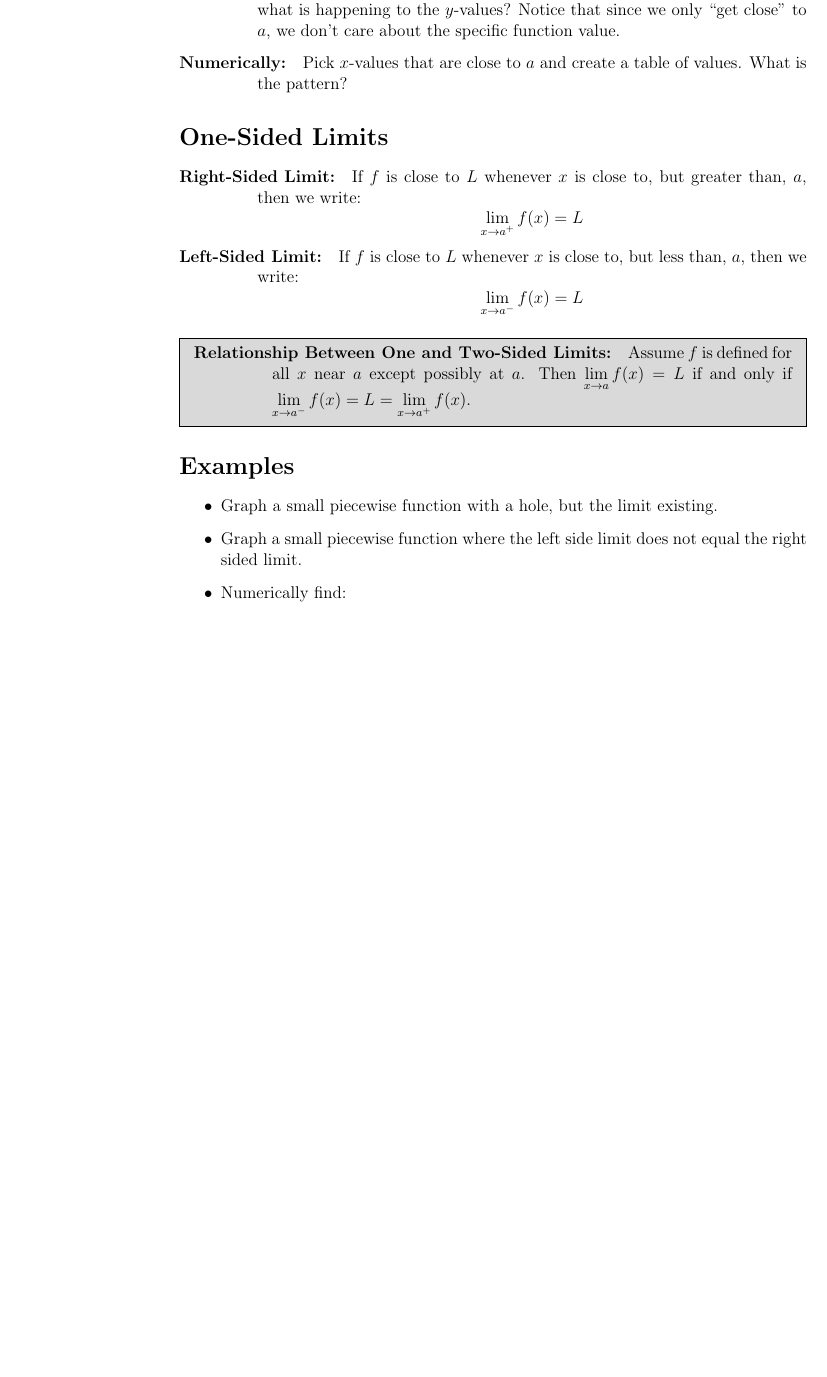
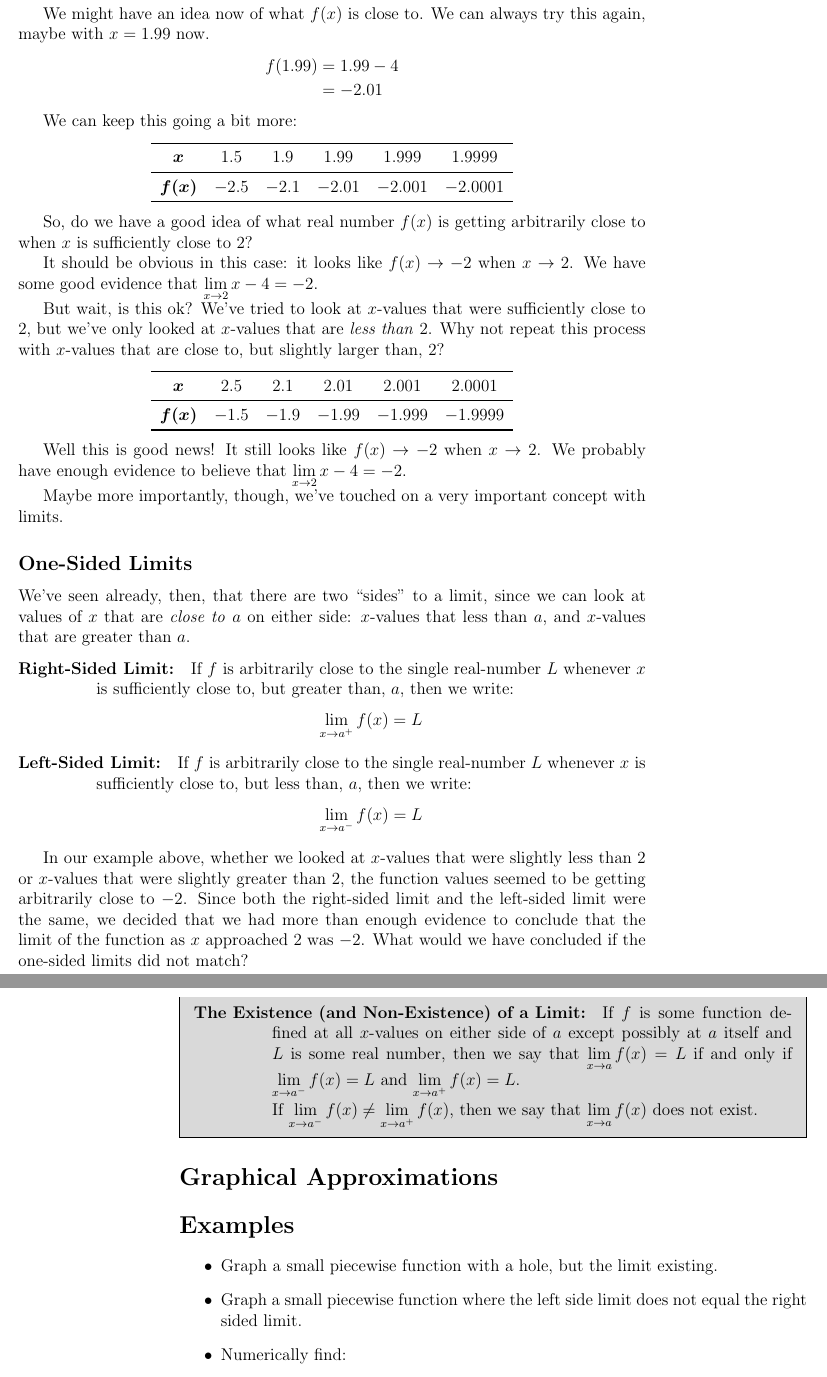
Before and after one commit to peterkeep/Calc1Notes, a LaTeX thesis (tex/ch1_main.tex, which reads tex/1_limits/1_definitions.tex): part of page 4 of 23 before the commit and two parts of pages 5 and 6 of 24 after it, the two joined at a grey line, cut at the place of the change, the shorter picture padded with empty space. Compiled offline with pdfLaTeX.

Commit message:
Limit definitions

```diff
--- a/tex/1_limits/1_definitions.tex
+++ b/tex/1_limits/1_definitions.tex
@@ -16 +11,0 @@
-\end{note}
@@ -17,5 +15 @@
 
-\begin{defn}{Graphically}
-  As you ``move'' closer to the $x$-value on the graph that you care about, what is happening to the $y$-values?
-  Notice that since we only ``get close'' to $a$, we don't care about the specific function value.
-\end{defn}
@@ -22,7 +23,3 @@
 
-\begin{defn}{Numerically}
-  Pick $x$-values that are close to $a$ and create a table of values.
-  What is the pattern?
-\end{defn}
+In this section, we will discuss some numerical and graphical approximations of limits, and will build up to analytical evaluations of a limit in the next few sections.
 
-\section*{One-Sided Limits}
@@ -29,18 +56,66 @@
+We might have an idea now of what $f(x)$ is close to.
+We can always try this again, maybe with $x=1.99$ now.
+\begin{align*}
+  f(1.99) & = 1.99-4\\
+  & = -2.01
+\end{align*}
+
+We can keep this going a bit more:
+
+\begin{center}
+  \begin{tabular}{cccccc} \toprule
+    $\bm{x}$ & 1.5 & 1.9 & 1.99 & 1.999 & 1.9999\\ \midrule
+    $\bm{f(x)}$ & $-2.5$ & $-2.1$ & $-2.01$ & $-2.001$ & $-2.0001$\\ \bottomrule
+  \end{tabular}
+\end{center}
+
+So, do we have a good idea of what real number $f(x)$ is getting arbitrarily close to when $x$ is sufficiently close to $2$?
+
+It should be obvious in this case: it looks like $f(x) \to -2$ when $x\to 2$.
+We have some good evidence that $\dlim_{x\to 2}x-4 = -2$.
+
+But wait, is this ok? We've tried to look at $x$-values that were sufficiently close to $2$, but we've only looked at $x$-values that are \textit{less than} 2.
+Why not repeat this process with $x$-values that are close to, but slightly larger than, 2?
+
+\begin{center}
+  \begin{tabular}{cccccc} \toprule
+    $\bm{x}$ & 2.5 & 2.1 & 2.01 & 2.001 & 2.0001\\ \midrule
+    $\bm{f(x)}$ & $-1.5$ & $-1.9$ & $-1.99$ & $-1.999$ & $-1.9999$\\ \bottomrule
+  \end{tabular}
+\end{center}
+
+Well this is good news! It still looks like $f(x) \to -2$ when $x\to 2$.
+We probably have enough evidence to believe that $\dlim_{x\to 2}x-4 = -2$.
+
+Maybe more importantly, though, we've touched on a very important concept with limits.
+
+\subsection*{One-Sided Limits}
+
+We've seen already, then, that there are two ``sides'' to a limit, since we can look at values of $x$ that are \textit{close to} $a$ on either side: $x$-values that less than $a$, and $x$-values that are greater than $a$.
 
 \begin{defn}{Right-Sided Limit}
-  If $f$ is close to $L$ whenever $x$ is close to, but greater than, $a$, then we write:
+  If $f$ is arbitrarily close to the single real-number $L$ whenever $x$ is sufficiently close to, but greater than, $a$, then we write:
   \[ \lim_{x\to a^+} f(x)=L\]
 \end{defn}
 
 \begin{defn}{Left-Sided Limit}
-  If $f$ is close to $L$ whenever $x$ is close to, but less than, $a$, then we write:
+  If $f$ is arbitrarily close to the single real-number $L$ whenever $x$ is sufficiently close to, but less than, $a$, then we write:
   \[ \lim_{x\to a^-} f(x)=L\]
 \end{defn}
 
-\begin{thm}{Relationship Between One and Two-Sided Limits}
-  Assume $f$ is defined for all $x$ near $a$ except possibly at $a$.
-  Then $\dlim_{x\to a} f(x) = L$ if and only if $\dlim_{x\to a^-}f(x) = L = \dlim_{x\to a^+} f(x)$.
+In our example above, whether we looked at $x$-values that were slightly less than $2$ or $x$-values that were slightly greater than $2$, the function values seemed to be getting arbitrarily close to $-2$.
+Since both the right-sided limit and the left-sided limit were the same, we decided that we had more than enough evidence to conclude that the limit of the function as $x$ approached $2$ was $-2$.
+What would we have concluded if the one-sided limits did not match?
+
+\begin{thm}{The Existence (and Non-Existence) of a Limit}
+  If $f$ is some function defined at all $x$-values on either side of $a$ except possibly at $a$ itself and $L$ is some real number, then we say that $\dlim_{x\to a} f(x) = L$ if and only if $\dlim_{x\to a^-}f(x) = L$ and $\dlim_{x\to a^+} f(x) = L$.
+
+  If $\dlim_{x\to a^-} f(x) \neq \dlim_{x\to a^+} f(x)$, then we say that $\dlim_{x\to a} f(x)$ does not exist.
 \end{thm}
+
+\section*{Graphical Approximations}
+
+
 
 \section*{Examples}
 
--- a/tex/ch1_main.tex
+++ b/tex/ch1_main.tex
@@ -6,7 +6,7 @@
 \setlength{\marginparwidth}{4cm}
 \usepackage{coursenotes}
 \usepackage[left=1cm, right=5cm, top=2cm, bottom=2cm]{geometry}
-\usepackage{multicol}
+\usepackage{multicol, booktabs, bm}
 
 \renewcommand{\theequation}{\thechapter.\arabic{equation}}
 
```
Also changed, not shown: tex/1_limits/1_definitions.tex (60 more changed lines).
